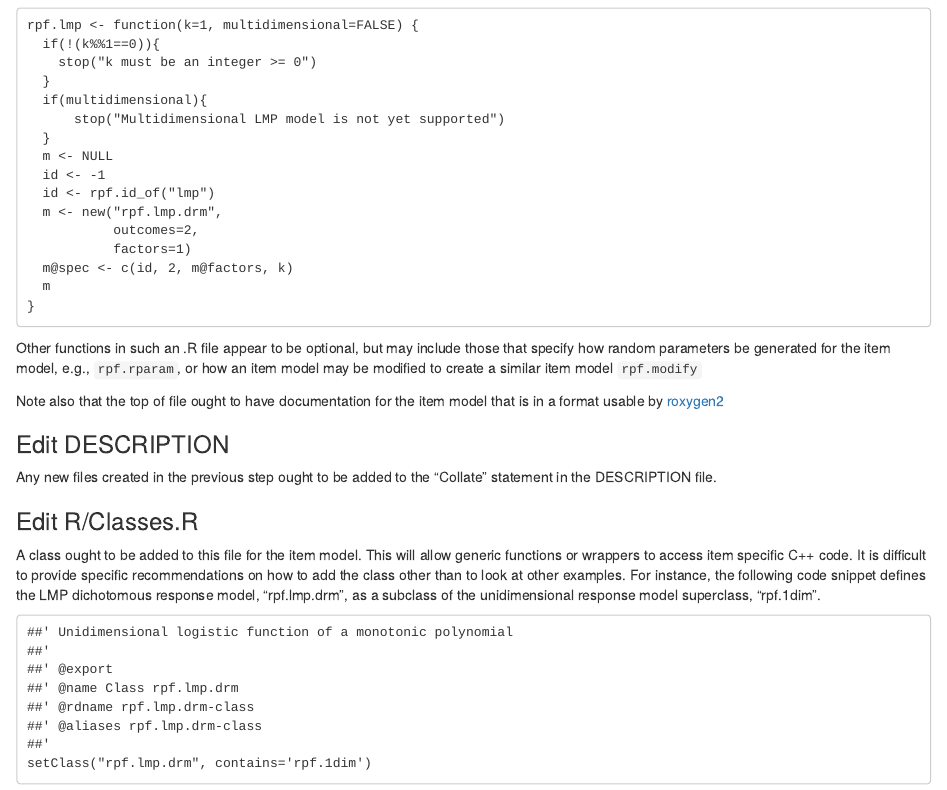
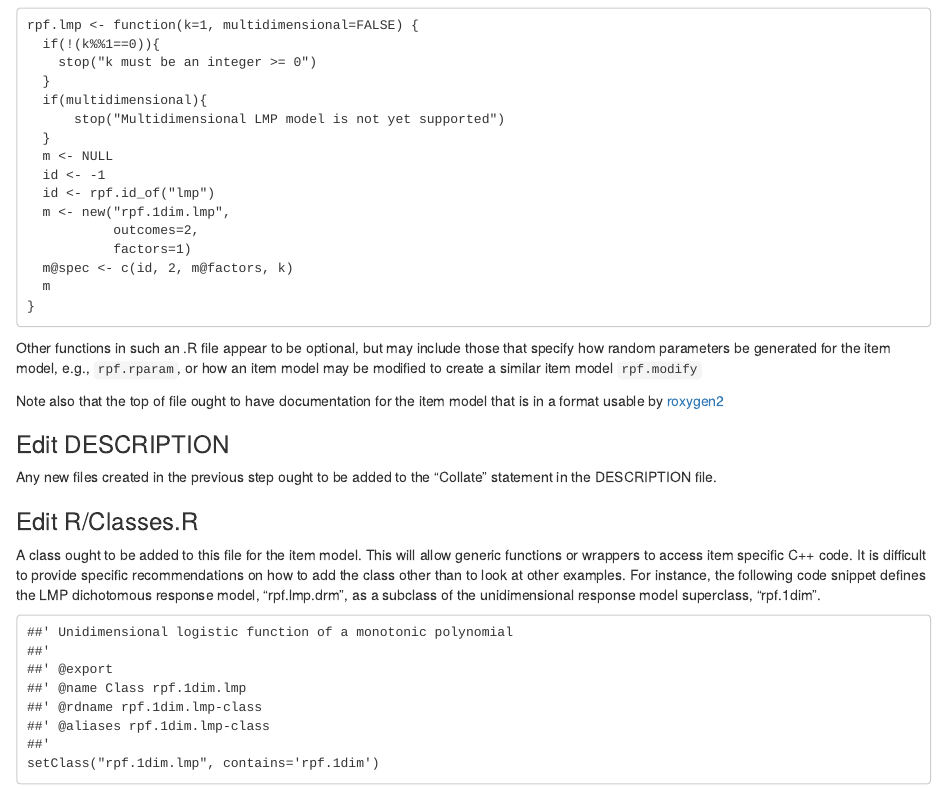
Before and after one commit to jpritikin/rpf, an R Markdown document (vignettes/customitem.Rmd): the page in a window 1100 px wide, from 4500 px down. Rendered offline with R 4.5, knitr and Pandoc, with nearby package versions; some code elsewhere in the file could not run offline.

Commit message:
Changed lmp class name, regenerate docs (again)

````diff
--- a/R/lmp.R
+++ b/R/lmp.R
@@ -51,7 +51,7 @@
 ##' spec <- rpf.lmp(2) # 5th order polynomial
 ##' p<-rpf.prob(spec, c(.69,.71,-.5,-8.48,.52,-3.32),theta)
 
-rpf.lmp <- function(k=1, multidimensional=FALSE) {
+rpf.lmp <- function(k=0, multidimensional=FALSE) {
   if(!(k%%1==0)){
     stop("k must be an integer >= 0")
   }
@@ -61,14 +61,14 @@ rpf.lmp <- function(k=1, multidimensional=FALSE) {
   m <- NULL
   id <- -1
   id <- rpf.id_of("lmp")
-  m <- new("rpf.lmp.drm",
+  m <- new("rpf.1dim.lmp",
            outcomes=2,
            factors=1)
   m@spec <- c(id, 2, m@factors, k)
   m
 }
 
-setMethod("rpf.rparam", signature(m="rpf.lmp.drm"),
+setMethod("rpf.rparam", signature(m="rpf.1dim.lmp"),
           function(m, version) {
             n <- 1
             k<-m$spec[4] ## ok to hardcode this index?
--- a/vignettes/customitem.Rmd
+++ b/vignettes/customitem.Rmd
@@ -359,7 +359,7 @@ rpf.lmp <- function(k=1, multidimensional=FALSE) {
   m <- NULL
   id <- -1
   id <- rpf.id_of("lmp")
-  m <- new("rpf.lmp.drm",
+  m <- new("rpf.1dim.lmp",
            outcomes=2,
            factors=1)
   m@spec <- c(id, 2, m@factors, k)
@@ -395,11 +395,11 @@ response model superclass, "rpf.1dim".
 ##' Unidimensional logistic function of a monotonic polynomial
 ##'
 ##' @export
-##' @name Class rpf.lmp.drm
-##' @rdname rpf.lmp.drm-class
-##' @aliases rpf.lmp.drm-class
+##' @name Class rpf.1dim.lmp
+##' @rdname rpf.1dim.lmp-class
+##' @aliases rpf.1dim.lmp-class
 ##'
-setClass("rpf.lmp.drm", contains='rpf.1dim')
+setClass("rpf.1dim.lmp", contains='rpf.1dim')
 ```
 
 Thus, the above is all that was required to add a
````
Also changed, not shown: R/classes.R (+6 -5 lines).
